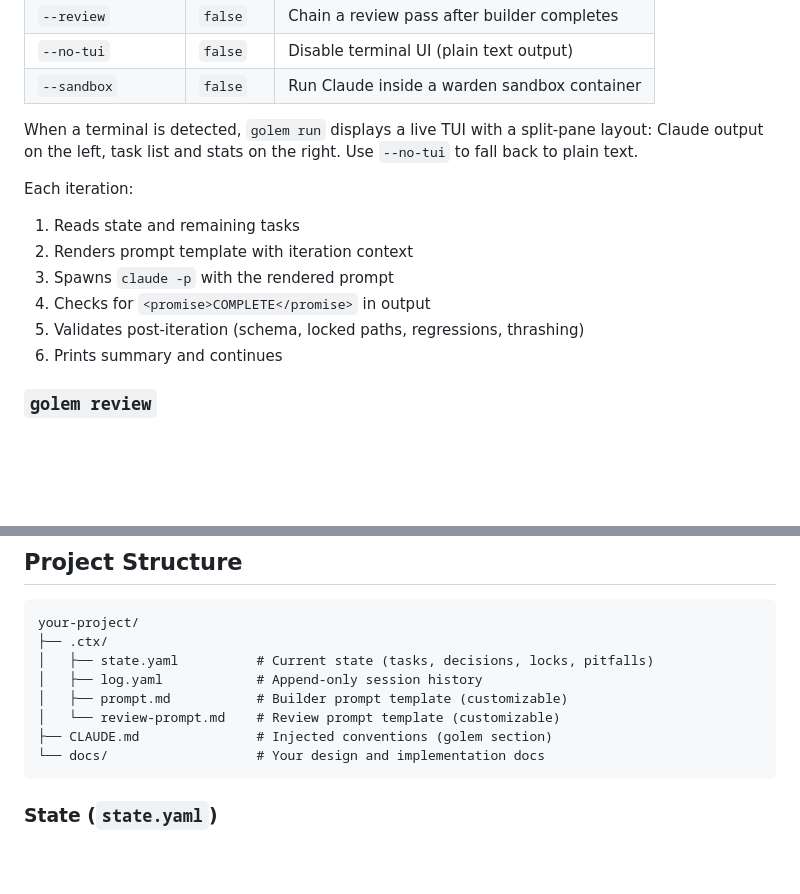
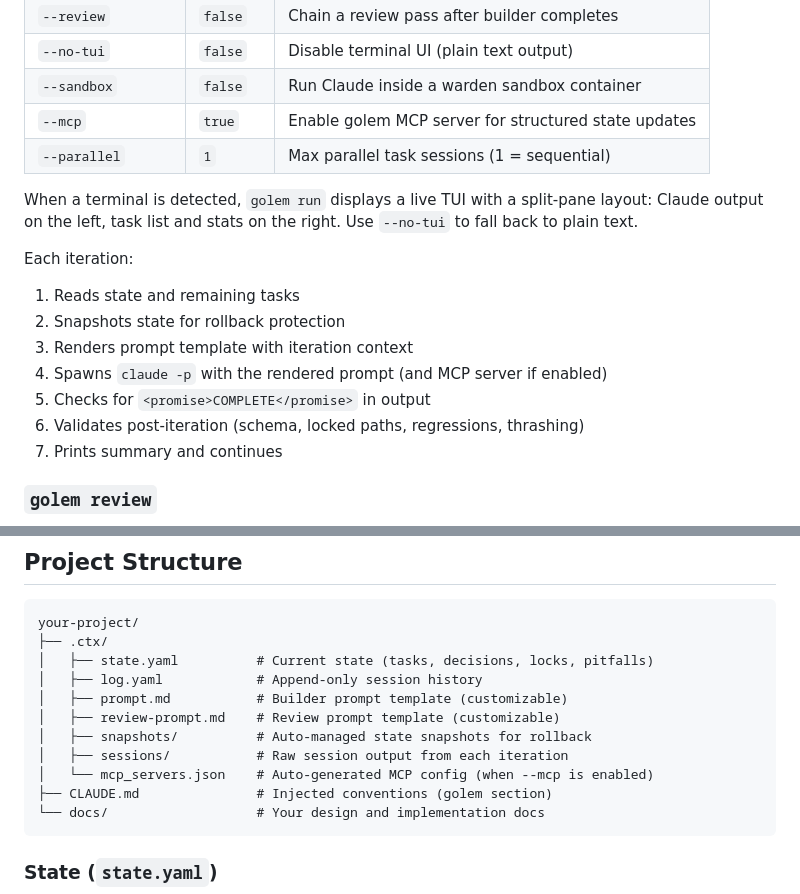
Before and after one commit to lofari/golem, a Markdown page: README.md, 2 parts joined by grey strips. Rendered like a GitHub page; blank space fills up the shorter version.

````diff
--- a/README.md
+++ b/README.md
@@ -141,16 +141,19 @@ golem run --review
 | `--review` | `false` | Chain a review pass after builder completes |
 | `--no-tui` | `false` | Disable terminal UI (plain text output) |
 | `--sandbox` | `false` | Run Claude inside a warden sandbox container |
+| `--mcp` | `true` | Enable golem MCP server for structured state updates |
+| `--parallel` | `1` | Max parallel task sessions (1 = sequential) |
 
 When a terminal is detected, `golem run` displays a live TUI with a split-pane layout: Claude output on the left, task list and stats on the right. Use `--no-tui` to fall back to plain text.
 
 Each iteration:
 1. Reads state and remaining tasks
-2. Renders prompt template with iteration context
-3. Spawns `claude -p` with the rendered prompt
-4. Checks for `<promise>COMPLETE</promise>` in output
-5. Validates post-iteration (schema, locked paths, regressions, thrashing)
-6. Prints summary and continues
+2. Snapshots state for rollback protection
+3. Renders prompt template with iteration context
+4. Spawns `claude -p` with the rendered prompt (and MCP server if enabled)
+5. Checks for `<promise>COMPLETE</promise>` in output
+6. Validates post-iteration (schema, locked paths, regressions, thrashing)
+7. Prints summary and continues
 
 ### `golem review`
 
@@ -273,7 +276,10 @@ your-project/
 │   ├── state.yaml          # Current state (tasks, decisions, locks, pitfalls)
 │   ├── log.yaml            # Append-only session history
 │   ├── prompt.md           # Builder prompt template (customizable)
-│   └── review-prompt.md    # Review prompt template (customizable)
+│   ├── review-prompt.md    # Review prompt template (customizable)
+│   ├── snapshots/          # Auto-managed state snapshots for rollback
+│   ├── sessions/           # Raw session output from each iteration
+│   └── mcp_servers.json    # Auto-generated MCP config (when --mcp is enabled)
 ├── CLAUDE.md               # Injected conventions (golem section)
 └── docs/                   # Your design and implementation docs
 ```
````
Also changed, not shown: other parts of README.md (+46 -0 lines).
